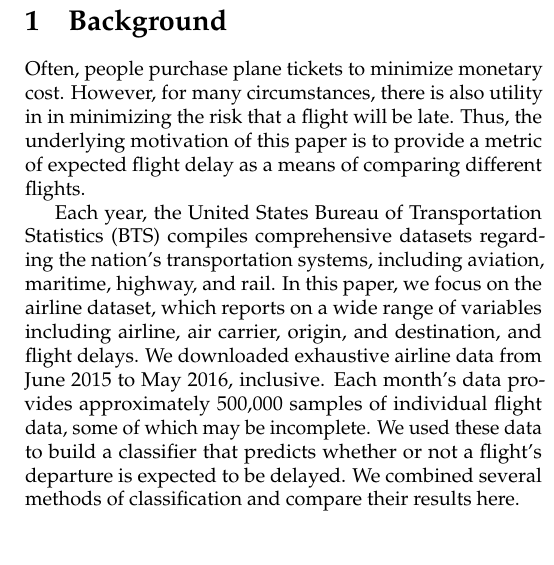
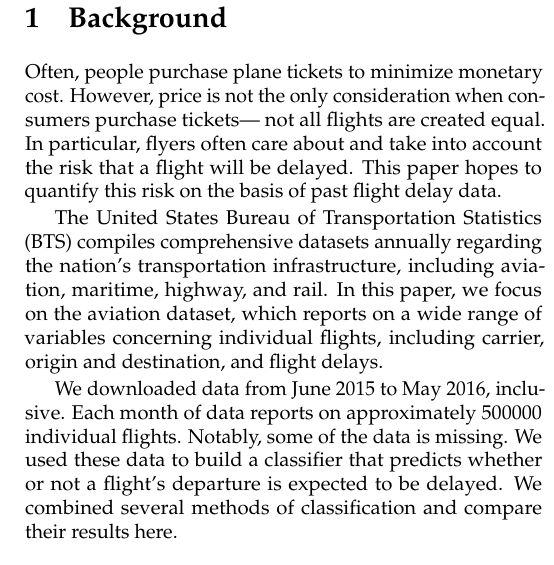
Before and after one commit to rmwu/6.867-proj, a LaTeX document (paper/project.tex): part of one column of the page before the commit and part of one column of page 1 of 2 after it, cut so that both start at the same text. Compiled offline with pdfLaTeX; a LaTeX package or settings file that is missing is left out.

Commit message:
Paper edit

```diff
--- a/paper/project.tex
+++ b/paper/project.tex
@@ -44,26 +44,27 @@
 
 Often, people purchase plane tickets
 to minimize monetary cost.
-However, for many circumstances,
-there is also utility in
-in minimizing the risk that a flight will be late.
-Thus, the underlying motivation of this paper
-is to provide a metric of expected flight delay
-as a means of comparing different flights.
+However, price is not the only consideration
+when consumers purchase tickets---
+not all flights are created equal.
+In particular,
+flyers often care about and take into account
+the risk that a flight will be delayed.
+This paper hopes to quantify this risk
+on the basis of past flight delay data.
 
-Each year,
-the United States Bureau of Transportation Statistics (BTS)
-compiles comprehensive datasets
-regarding the nation's transportation systems,
+The United States Bureau of Transportation Statistics (BTS)
+compiles comprehensive datasets annually
+regarding the nation's transportation infrastructure,
 including aviation, maritime, highway, and rail.
-In this paper, we focus on the airline dataset,
-which reports on a wide range of variables including
-airline, air carrier, origin, and destination, and flight delays.
-We downloaded exhaustive airline data
-from June 2015 to May 2016, inclusive.
-Each month's data provides
-approximately 500,000 samples of individual flight data,
-some of which may be incomplete.
+In this paper, we focus on the aviation dataset,
+which reports on a wide range of variables concerning individual flights,
+including carrier, origin and destination, and flight delays.
+
+We downloaded data from June 2015 to May 2016, inclusive.
+Each month of data reports on
+approximately 500000 individual flights.
+Notably, some of the data is missing.
 We used these data to build a classifier
 that predicts whether or not a flight's departure
 is expected to be delayed.
```
